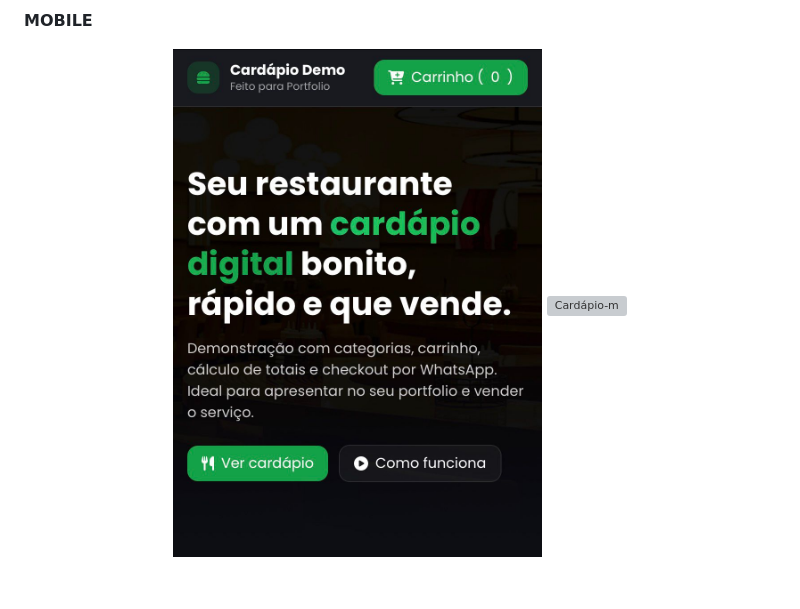
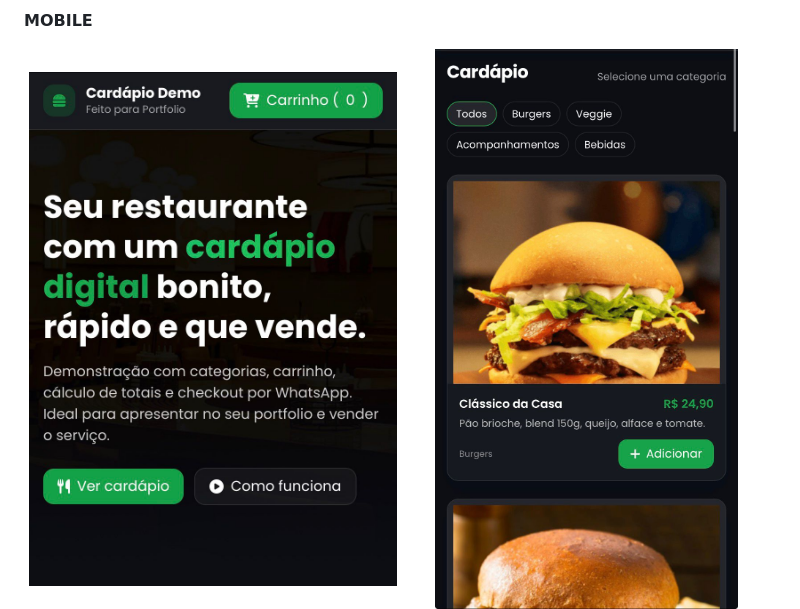
Before and after one commit to alexsantos-djesus/Cardapio, a Markdown page: README.md, the part around the change. Rendered like a GitHub page; folded sections open; blank space fills up the shorter version; grey boxes are pictures that could not be loaded.

Commit message:
melhorias

```diff
--- a/README.md
+++ b/README.md
@@ -110,7 +110,7 @@ Pensado para **portfolio/vendas**: rápido de adaptar, bonito e com animações
 
   <p align="center">
       <img src="assets/header-m.jpeg" alt="Hero-m" width="49%">
-      <img src="assets/cardapio-m.jpegg" alt="Cardápio-m" width="49%">
+      <img src="assets/cardapiom.jpeg" alt="Cardápio-m" width="49%">
       <img src="assets/depoimentos-m.jpeg" alt="Seção de depoimentos-m" width="49%">
       <img src="assets/carrinho-m.jpeg" alt="Carrinho-m" width="49%">
       <img src="assets/dados-m.jpeg" alt="Dados pedido-m" width="49%">
```
